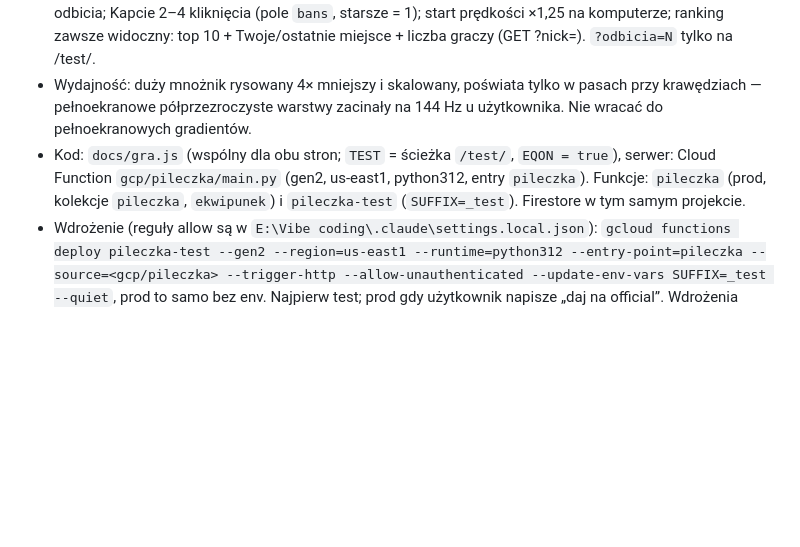
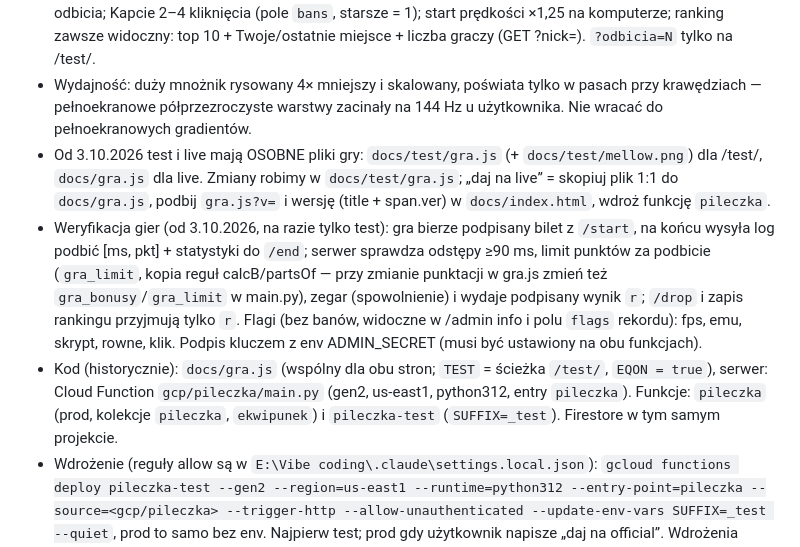
Before and after one commit to kruszkush/d2jsp-licznik, a Markdown page: CLAUDE.md, the part around the change. Rendered like a GitHub page; blank space fills up the shorter version.

Commit message:
CLAUDE.md: osobne pliki test/live, weryfikacja gier
Co-Authored-By: Claude Opus 5.5 <noreply@anthropic.com>

```diff
--- a/CLAUDE.md
+++ b/CLAUDE.md
@@ -31,7 +31,9 @@ Licznik postów z forum d2jsp (sekcja Polska) + gra „Piłeczka”. Strona: htt
 ## Gra „Piłeczka” (stan na 1.10.2026)
 - Zasady od 2.10.2026 (obie strony, `SUFIT = true` w gra.js): brak sufitu (od 7.8): pełna siła podbicia, za mocno podbita piłeczka wylatuje nad ekran (nie da się kliknąć), wskaźnik „↑ N px”; pierwsze 3 podbicia lekkie; na telefonie bez poświaty; odbicia od dołu za punkty (progi 50, 150, 350, 750…); po odbiciu od dołu wznoszenie hamuje 3 s → zawis → obrót do pionu 1,5 s → dymek :mellow: (docs/mellow.png); Stróża = 3 odbicia; Kapcie 2–4 kliknięcia (pole `bans`, starsze = 1); start prędkości ×1,25 na komputerze; ranking zawsze widoczny: top 10 + Twoje/ostatnie miejsce + liczba graczy (GET ?nick=). `?odbicia=N` tylko na /test/.
 - Wydajność: duży mnożnik rysowany 4× mniejszy i skalowany, poświata tylko w pasach przy krawędziach — pełnoekranowe półprzezroczyste warstwy zacinały na 144 Hz u użytkownika. Nie wracać do pełnoekranowych gradientów.
-- Kod: `docs/gra.js` (wspólny dla obu stron; `TEST` = ścieżka `/test/`, `EQON = true`), serwer: Cloud Function `gcp/pileczka/main.py` (gen2, us-east1, python312, entry `pileczka`). Funkcje: `pileczka` (prod, kolekcje `pileczka`, `ekwipunek`) i `pileczka-test` (`SUFFIX=_test`). Firestore w tym samym projekcie.
+- Od 3.10.2026 test i live mają OSOBNE pliki gry: `docs/test/gra.js` (+ `docs/test/mellow.png`) dla /test/, `docs/gra.js` dla live. Zmiany robimy w `docs/test/gra.js`; „daj na live” = skopiuj plik 1:1 do `docs/gra.js`, podbij `gra.js?v=` i wersję (title + span.ver) w `docs/index.html`, wdroż funkcję `pileczka`.
+- Weryfikacja gier (od 3.10.2026, na razie tylko test): gra bierze podpisany bilet z `/start`, na końcu wysyła log podbić [ms, pkt] + statystyki do `/end`; serwer sprawdza odstępy ≥90 ms, limit punktów za podbicie (`gra_limit`, kopia reguł calcB/partsOf — przy zmianie punktacji w gra.js zmień też `gra_bonusy`/`gra_limit` w main.py), zegar (spowolnienie) i wydaje podpisany wynik `r`; `/drop` i zapis rankingu przyjmują tylko `r`. Flagi (bez banów, widoczne w /admin info i polu `flags` rekordu): fps, emu, skrypt, rowne, klik. Podpis kluczem z env ADMIN_SECRET (musi być ustawiony na obu funkcjach).
+- Kod (historycznie): `docs/gra.js` (wspólny dla obu stron; `TEST` = ścieżka `/test/`, `EQON = true`), serwer: Cloud Function `gcp/pileczka/main.py` (gen2, us-east1, python312, entry `pileczka`). Funkcje: `pileczka` (prod, kolekcje `pileczka`, `ekwipunek`) i `pileczka-test` (`SUFFIX=_test`). Firestore w tym samym projekcie.
 - Wdrożenie (reguły allow są w `E:\Vibe coding\.claude\settings.local.json`): `gcloud functions deploy pileczka-test --gen2 --region=us-east1 --runtime=python312 --entry-point=pileczka --source=<gcp/pileczka> --trigger-http --allow-unauthenticated --update-env-vars SUFFIX=_test --quiet`, prod to samo bez env. Najpierw test; prod gdy użytkownik napisze „daj na official”. Wdrożenia czasem wiszą na DEPLOYING kilkanaście minut (409 „unable to queue” = poczekaj).
 - Zmiany robimy najpierw na /test/ (wersja `x.y-test` w `docs/test/index.html`), potem przenosimy na prod (`docs/index.html`). Prod index = test index bez paska „WERSJA TESTOWA”, ścieżki `data.json`/`gra.js` bez `../`.
 - Ekwipunek i przedmioty są już na prod; „Narzędzie testowe” (/grant) tylko na /test/ (serwer też odrzuca poza testem).
```
